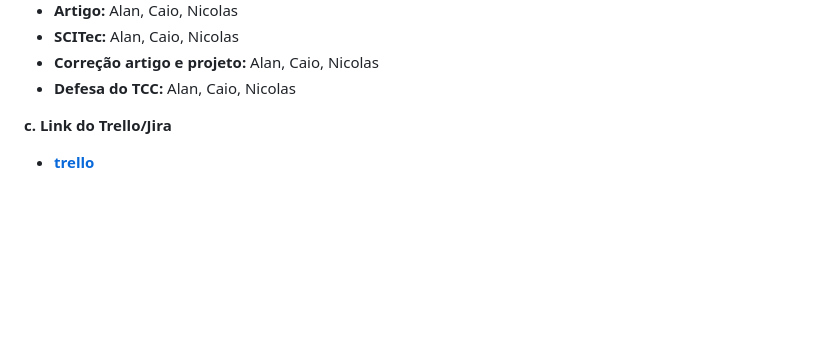
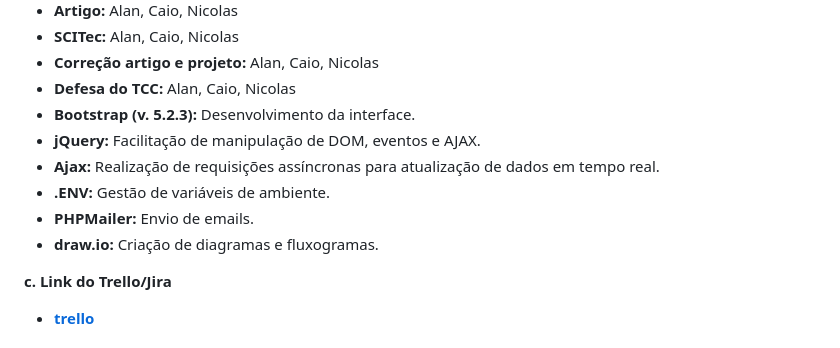
Before and after one commit to NiccoCoder/oportunIF_IFPR, a Markdown page: README.md, the part around the change. Rendered like a GitHub page; blank space fills up the shorter version.

```diff
--- a/README.md
+++ b/README.md
@@ -101,6 +101,12 @@ c. Link da Prototipação
 - **SCITec:** Alan, Caio, Nicolas
 - **Correção artigo e projeto:** Alan, Caio, Nicolas
 - **Defesa do TCC:** Alan, Caio, Nicolas
+- **Bootstrap (v. 5.2.3):** Desenvolvimento da interface.
+- **jQuery:** Facilitação de manipulação de DOM, eventos e AJAX.
+- **Ajax:** Realização de requisições assíncronas para atualização de dados em tempo real.
+- **.ENV:** Gestão de variáveis de ambiente.
+- **PHPMailer:** Envio de emails.
+- **draw.io:** Criação de diagramas e fluxogramas.
 
 **c. Link do Trello/Jira**
 
```
